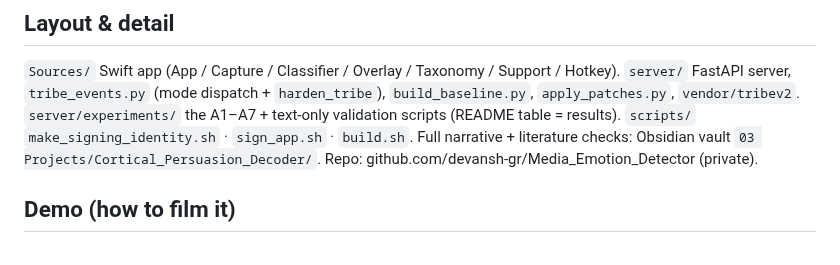
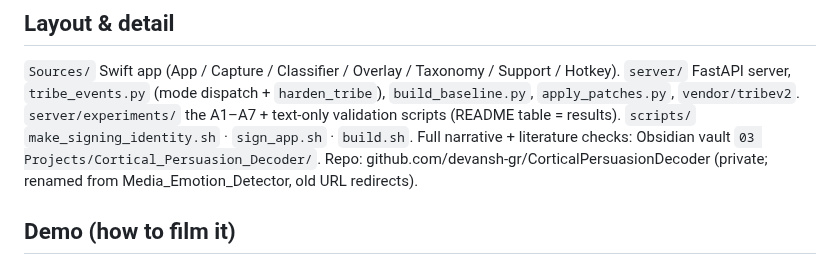
Before and after one commit to devansh-gr/Litmus, a Markdown page: CLAUDE.md, the part around the change. Rendered like a GitHub page.

Commit message:
chore: rename repo Media_Emotion_Detector -> CorticalPersuasionDecoder (commit 4/18)
Renamed the GitHub repo to match the project (old URL redirects), updated the local
remote and the CLAUDE.md reference.

```diff
--- a/CLAUDE.md
+++ b/CLAUDE.md
@@ -115,7 +115,7 @@ reclaim swap" error; measure warm-vs-cold only after a reboot.
 `server/experiments/` the A1–A7 + text-only validation scripts (README table = results).
 `scripts/` `make_signing_identity.sh` · `sign_app.sh` · `build.sh`.
 Full narrative + literature checks: Obsidian vault `03 Projects/Cortical_Persuasion_Decoder/`.
-Repo: github.com/devansh-gr/Media_Emotion_Detector (private).
+Repo: github.com/devansh-gr/CorticalPersuasionDecoder (private; renamed from Media_Emotion_Detector, old URL redirects).
 
 ## Demo (how to film it)
 Lead with the magic: highlight manipulative text → ⌘B → verdict card. Then range (3 tactics),
```
